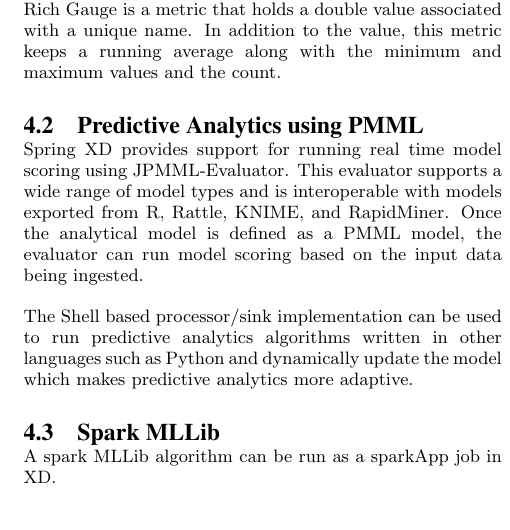
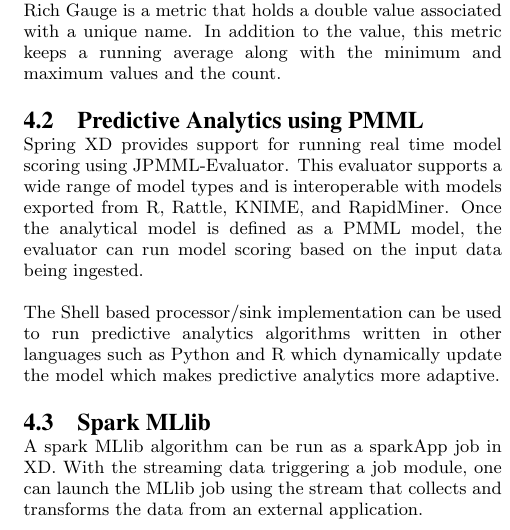
Before and after one commit to pperalta/spring-xd-debs-2015, a LaTeX paper (spring-xd.tex, which reads spring-xd-analytics.tex): part of one column of page 4 of 8, cut so that both start at the same text. Compiled offline with pdfLaTeX.

Commit message:
Updates to analytics page

```diff
--- a/spring-xd-analytics.tex
+++ b/spring-xd-analytics.tex
@@ -65,8 +65,10 @@
 \par
 
 The Shell based processor/sink implementation can be used to run predictive
-analytics algorithms written in other languages such as Python and dynamically
+analytics algorithms written in other languages such as Python and R which dynamically
 update the model which makes predictive analytics more adaptive.
 
-\subsection{Spark MLLib}
-A spark MLLib algorithm can be run as a sparkApp job in XD.
+\subsection{Spark MLlib}
+A spark MLlib algorithm can be run as a sparkApp job in XD. With the streaming
+data triggering a job module, one can launch the MLlib job using the stream
+that collects and transforms the data from an external application.
```
Also changed, not shown: spring-xd-analytics.tex (2 more changed lines).
